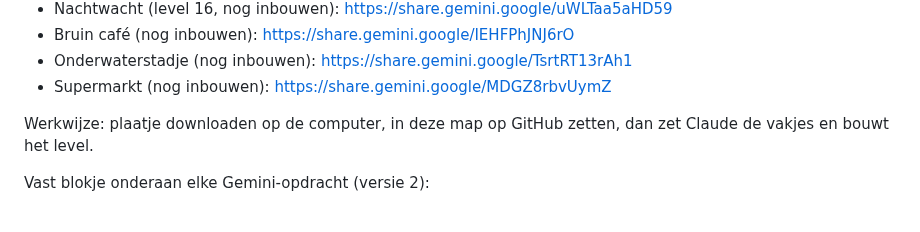
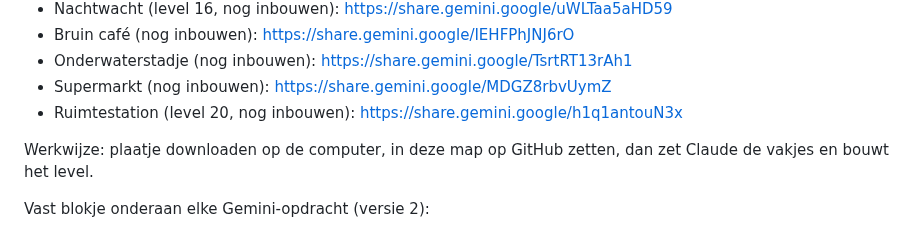
Before and after one commit to deweef/spelletjes, a Markdown page: zoek/LEESMIJ.md, the part around the change. Drawn GitHub-style.

Commit message:
Zoekplaatje: link naar het ruimtestation bewaard
Co-Authored-By: Claude Opus 5.5 <noreply@anthropic.com>
Claude-Session: https://claude.ai/code/session_016yiCbYbiJxj3wDkRW1beUn

```diff
--- a/zoek/LEESMIJ.md
+++ b/zoek/LEESMIJ.md
@@ -23,6 +23,7 @@ Gemini-deellinks (alleen te openen in de browser van Marcel, niet vanuit Claude)
 - Bruin café (nog inbouwen): https://share.gemini.google/IEHFPhJNJ6rO
 - Onderwaterstadje (nog inbouwen): https://share.gemini.google/TsrtRT13rAh1
 - Supermarkt (nog inbouwen): https://share.gemini.google/MDGZ8rbvUymZ
+- Ruimtestation (level 20, nog inbouwen): https://share.gemini.google/h1q1antouN3x
 
 Werkwijze: plaatje downloaden op de computer, in deze map op GitHub zetten, dan zet Claude de vakjes en bouwt het level.
 
```
